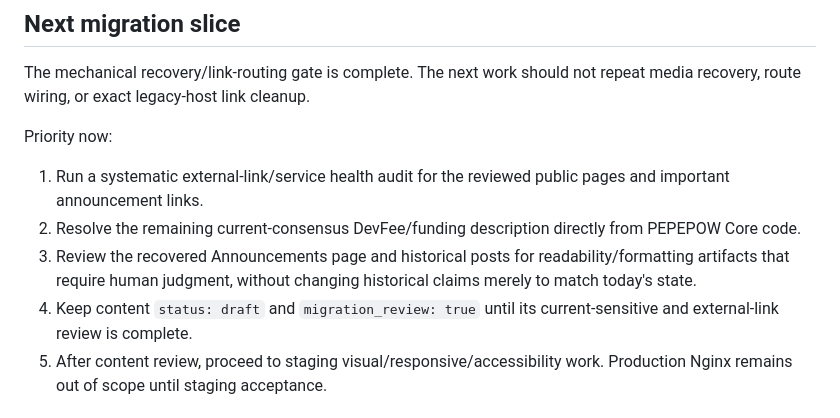
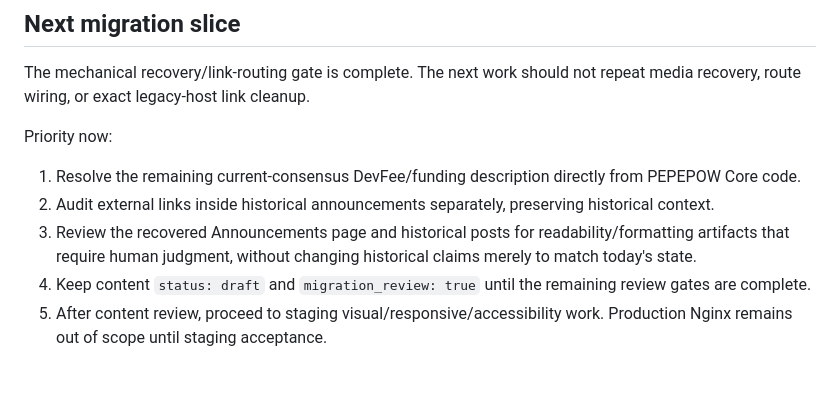
Before and after one commit to edisontw/pepepow-site, a Markdown page: docs/MIGRATION_REPORT.md, the part around one of its changes. GitHub-like rendering; blank space fills up the shorter version.

Commit message:
docs: record external link health audit

```diff
--- a/docs/MIGRATION_REPORT.md
+++ b/docs/MIGRATION_REPORT.md
@@ -190,11 +190,11 @@ route wiring, or exact legacy-host link cleanup.
 
 Priority now:
 
-1. Run a systematic external-link/service health audit for the reviewed public pages and important announcement links.
-2. Resolve the remaining current-consensus DevFee/funding description directly from PEPEPOW Core code.
+1. Resolve the remaining current-consensus DevFee/funding description directly from PEPEPOW Core code.
+2. Audit external links inside historical announcements separately, preserving historical context.
 3. Review the recovered Announcements page and historical posts for readability/formatting artifacts that require
    human judgment, without changing historical claims merely to match today's state.
-4. Keep content `status: draft` and `migration_review: true` until its current-sensitive and external-link review is complete.
+4. Keep content `status: draft` and `migration_review: true` until the remaining review gates are complete.
 5. After content review, proceed to staging visual/responsive/accessibility work. Production Nginx remains out of scope
    until staging acceptance.
 
```
Also changed, not shown: other parts of docs/MIGRATION_REPORT.md (+70 -0 lines).
